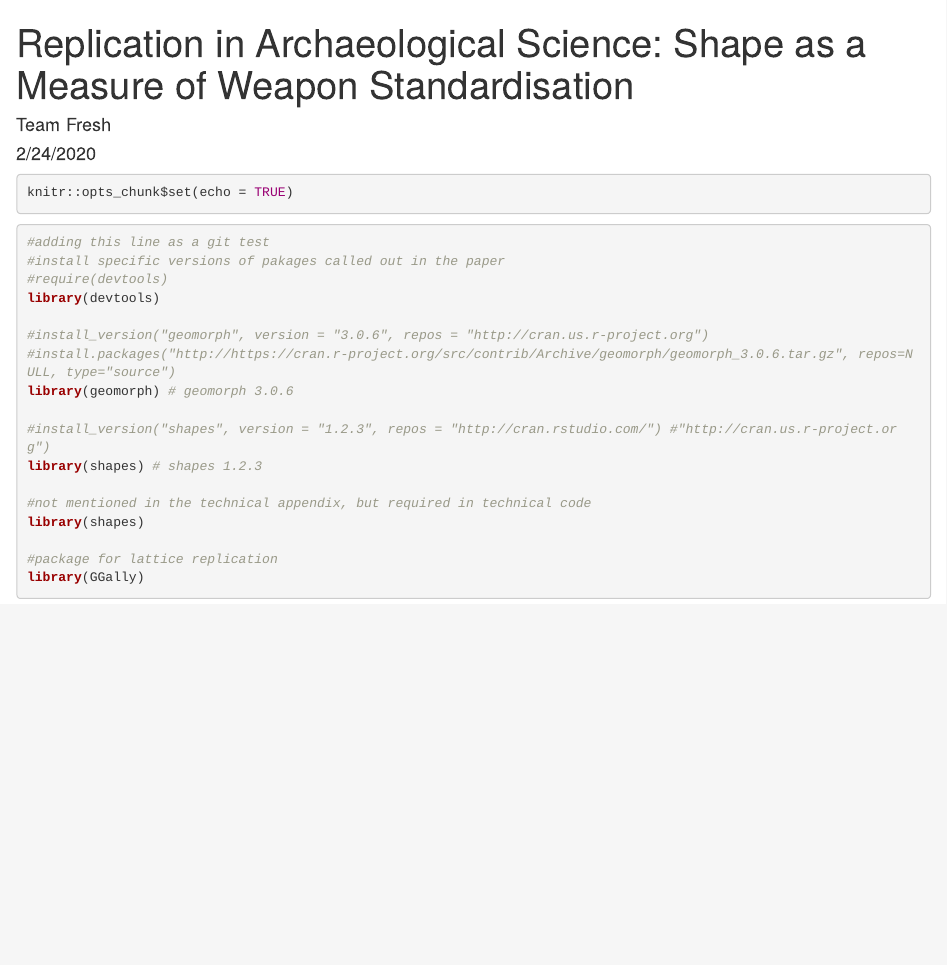
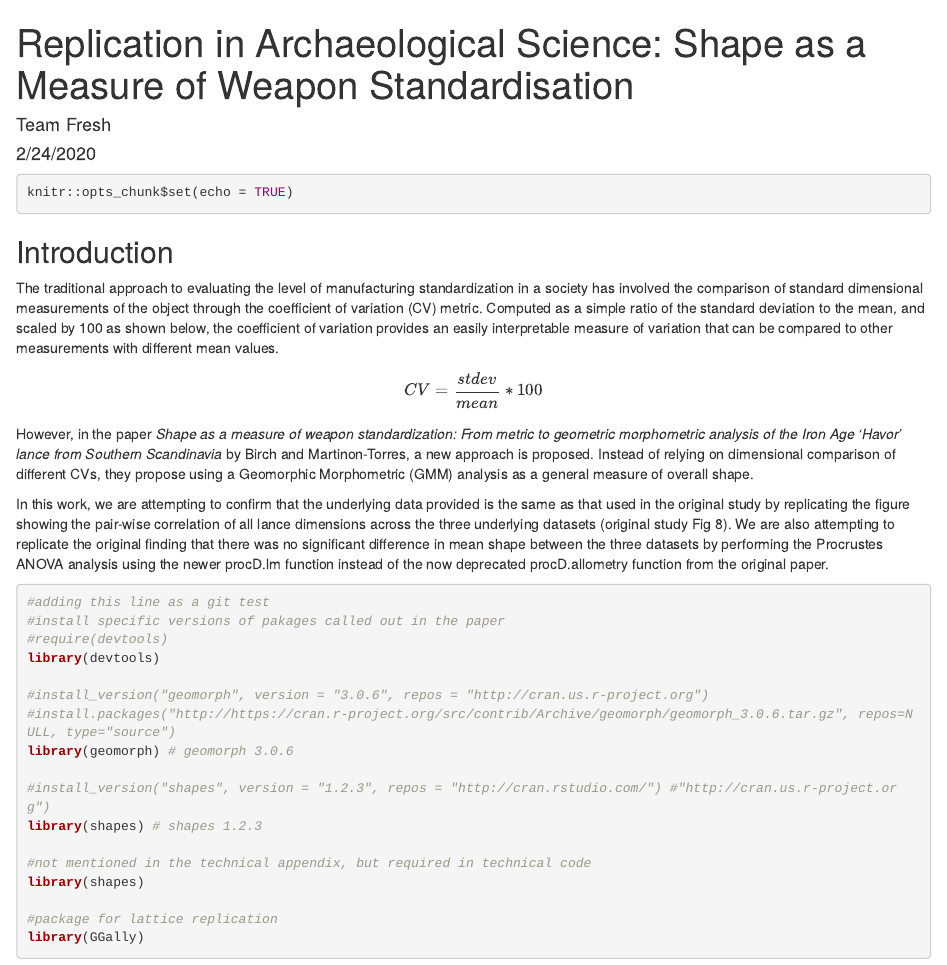
Before and after one commit to rcctodd/598A_replication_project, an R Markdown document (analysis/paper.Rmd): the page in a window 1100 px wide, from its top. Rendered offline with R 4.5, knitr and Pandoc, with nearby package versions; drawn as R Markdown's standard HTML page in place of the format the file asks for; some code elsewhere in the file could not run offline.

Commit message:
Added Introduction section and headings

````diff
--- a/analysis/paper.Rmd
+++ b/analysis/paper.Rmd
@@ -8,6 +8,17 @@ output: word_document
 ```{r setup, include=TRUE}
 knitr::opts_chunk$set(echo = TRUE)
 ```
+
+## Introduction
+
+The traditional approach to evaluating the level of manufacturing standardization in a society has involved the comparison of standard dimensional measurements of the object through the coefficient of variation (CV) metric. Computed as a simple ratio of the standard deviation to the mean, and scaled by 100 as shown below, the coefficient of variation provides an easily interpretable measure of variation that can be compared to other measurements with different mean values.
+
+$$ CV = \frac{stdev}{mean}*100 $$
+
+However, in the paper _Shape as a measure of weapon standardization: From metric to geometric morphometric analysis of the Iron Age ‘Havor’ lance from Southern Scandinavia_ by Birch and Martinon-Torres, a new approach is proposed. Instead of relying on dimensional comparison of different CVs, they propose using a Geomorphic Morphometric (GMM) analysis as a general measure of overall shape.
+
+In this work, we are attempting to confirm that the underlying data provided is the same as that used in the original study by replicating the figure showing the pair-wise correlation of all lance dimensions across the three underlying datasets (original study Fig 8). We are also attempting to replicate the original finding that there was no significant difference in mean shape between the three datasets by performing the Procrustes ANOVA analysis using the newer procD.lm function instead of the now deprecated procD.allometry function from the original paper.
+
 
 ```{r load packages, include=TRUE}
 #adding this line as a git test
````
